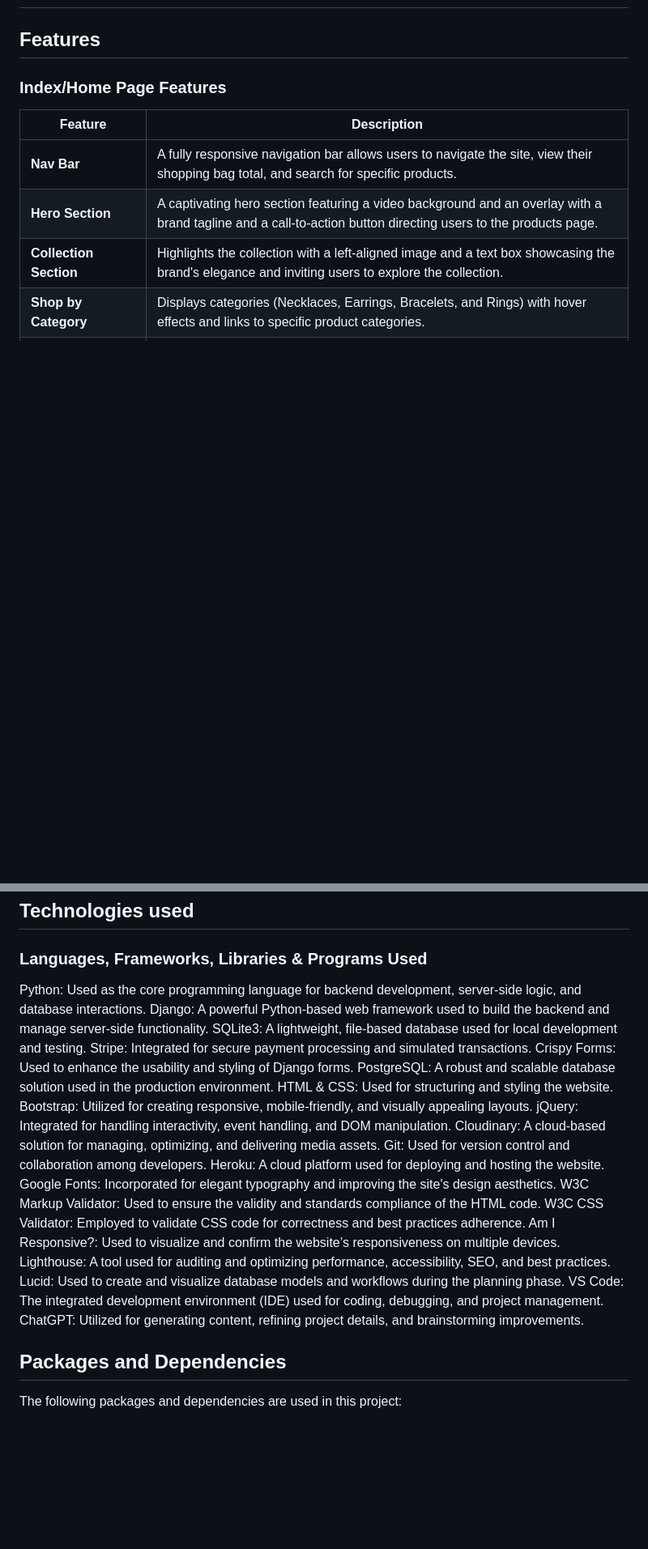
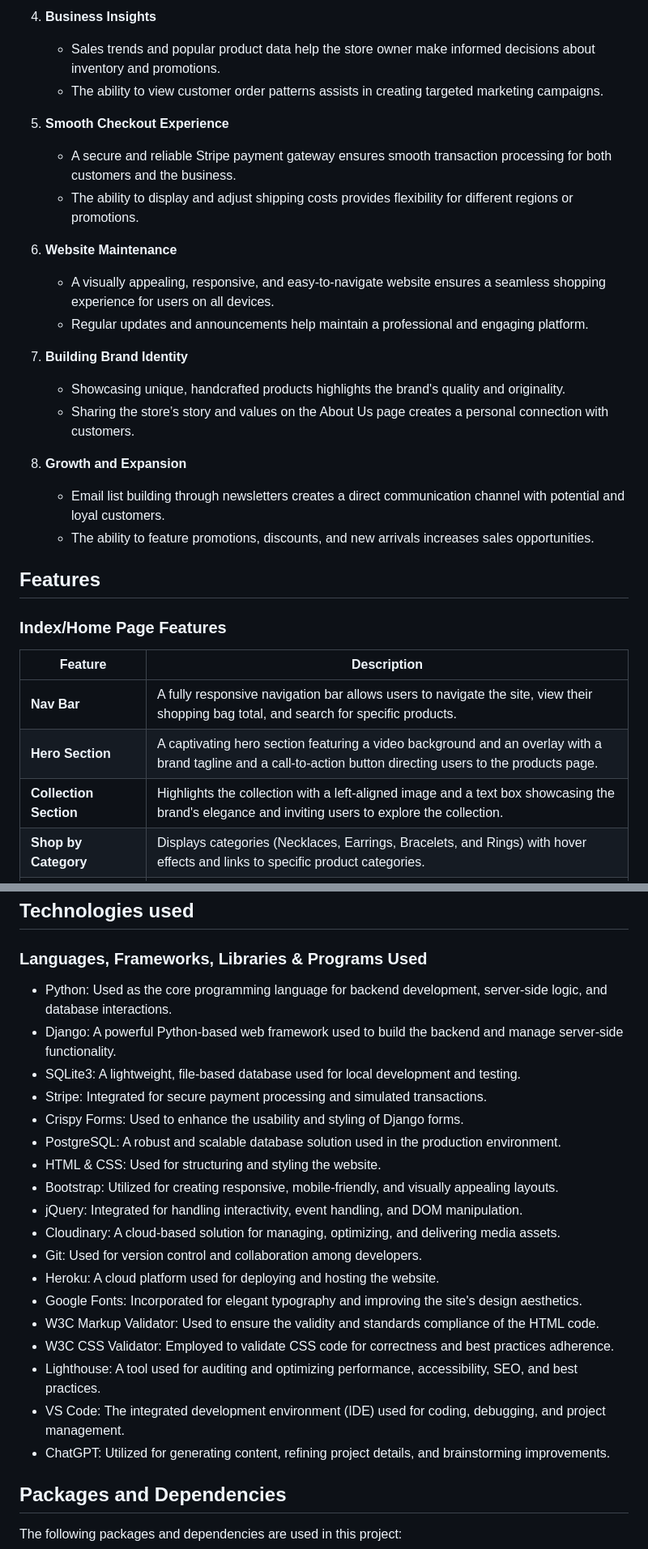
Before and after one commit to Cristina-Becheru/charm-chic, a Markdown page: README.md, 2 parts joined by grey strips. Shown: that part at 81% size. GitHub-like rendering; blank space fills up the shorter version.

Commit message:
Added User experience.

```diff
--- a/README.md
+++ b/README.md
@@ -22,3 +70,23 @@ To explore the payment feature, you can use the following test card details (pro
+4. **Business Insights**
+   - Sales trends and popular product data help the store owner make informed decisions about inventory and promotions.
+   - The ability to view customer order patterns assists in creating targeted marketing campaigns.
+
+5. **Smooth Checkout Experience**
+   - A secure and reliable Stripe payment gateway ensures smooth transaction processing for both customers and the business.
+   - The ability to display and adjust shipping costs provides flexibility for different regions or promotions.
+
+6. **Website Maintenance**
+   - A visually appealing, responsive, and easy-to-navigate website ensures a seamless shopping experience for users on all devices.
+   - Regular updates and announcements help maintain a professional and engaging platform.
+
+7. **Building Brand Identity**
+   - Showcasing unique, handcrafted products highlights the brand's quality and originality.
+   - Sharing the store’s story and values on the About Us page creates a personal connection with customers.
+
+8. **Growth and Expansion**
+   - Email list building through newsletters creates a direct communication channel with potential and loyal customers.
+   - The ability to feature promotions, discounts, and new arrivals increases sales opportunities.
+
 ## Features
 ### Index/Home Page Features
 
@@ -231,26 +299,24 @@ The robots.txt file is configured to guide search engine crawlers on which parts
 ## Technologies used
 
 ### Languages, Frameworks, Libraries & Programs Used
-Python: Used as the core programming language for backend development, server-side logic, and database interactions.
-Django: A powerful Python-based web framework used to build the backend and manage server-side functionality.
-SQLite3: A lightweight, file-based database used for local development and testing.
-Stripe: Integrated for secure payment processing and simulated transactions.
-Crispy Forms: Used to enhance the usability and styling of Django forms.
-PostgreSQL: A robust and scalable database solution used in the production environment.
-HTML & CSS: Used for structuring and styling the website.
-Bootstrap: Utilized for creating responsive, mobile-friendly, and visually appealing layouts.
-jQuery: Integrated for handling interactivity, event handling, and DOM manipulation.
-Cloudinary: A cloud-based solution for managing, optimizing, and delivering media assets.
-Git: Used for version control and collaboration among developers.
-Heroku: A cloud platform used for deploying and hosting the website.
-Google Fonts: Incorporated for elegant typography and improving the site's design aesthetics.
-W3C Markup Validator: Used to ensure the validity and standards compliance of the HTML code.
-W3C CSS Validator: Employed to validate CSS code for correctness and best practices adherence.
-Am I Responsive?: Used to visualize and confirm the website’s responsiveness on multiple devices.
-Lighthouse: A tool used for auditing and optimizing performance, accessibility, SEO, and best practices.
-Lucid: Used to create and visualize database models and workflows during the planning phase.
-VS Code: The integrated development environment (IDE) used for coding, debugging, and project management.
-ChatGPT: Utilized for generating content, refining project details, and brainstorming improvements.
+- Python: Used as the core programming language for backend development, server-side logic, and database interactions.
+- Django: A powerful Python-based web framework used to build the backend and manage server-side functionality.
+- SQLite3: A lightweight, file-based database used for local development and testing.
+- Stripe: Integrated for secure payment processing and simulated transactions.
+- Crispy Forms: Used to enhance the usability and styling of Django forms.
+- PostgreSQL: A robust and scalable database solution used in the production environment.
+- HTML & CSS: Used for structuring and styling the website.
+- Bootstrap: Utilized for creating responsive, mobile-friendly, and visually appealing layouts.
+- jQuery: Integrated for handling interactivity, event handling, and DOM manipulation.
+- Cloudinary: A cloud-based solution for managing, optimizing, and delivering media assets.
+- Git: Used for version control and collaboration among developers.
+- Heroku: A cloud platform used for deploying and hosting the website.
+- Google Fonts: Incorporated for elegant typography and improving the site's design aesthetics.
+- W3C Markup Validator: Used to ensure the validity and standards compliance of the HTML code.
+- W3C CSS Validator: Employed to validate CSS code for correctness and best practices adherence.
+- Lighthouse: A tool used for auditing and optimizing performance, accessibility, SEO, and best practices.
+- VS Code: The integrated development environment (IDE) used for coding, debugging, and project management.
+- ChatGPT: Utilized for generating content, refining project details, and brainstorming improvements.
 
 ## Packages and Dependencies
 The following packages and dependencies are used in this project:
```
Also changed, not shown: other parts of README.md (+50 -2 lines).
